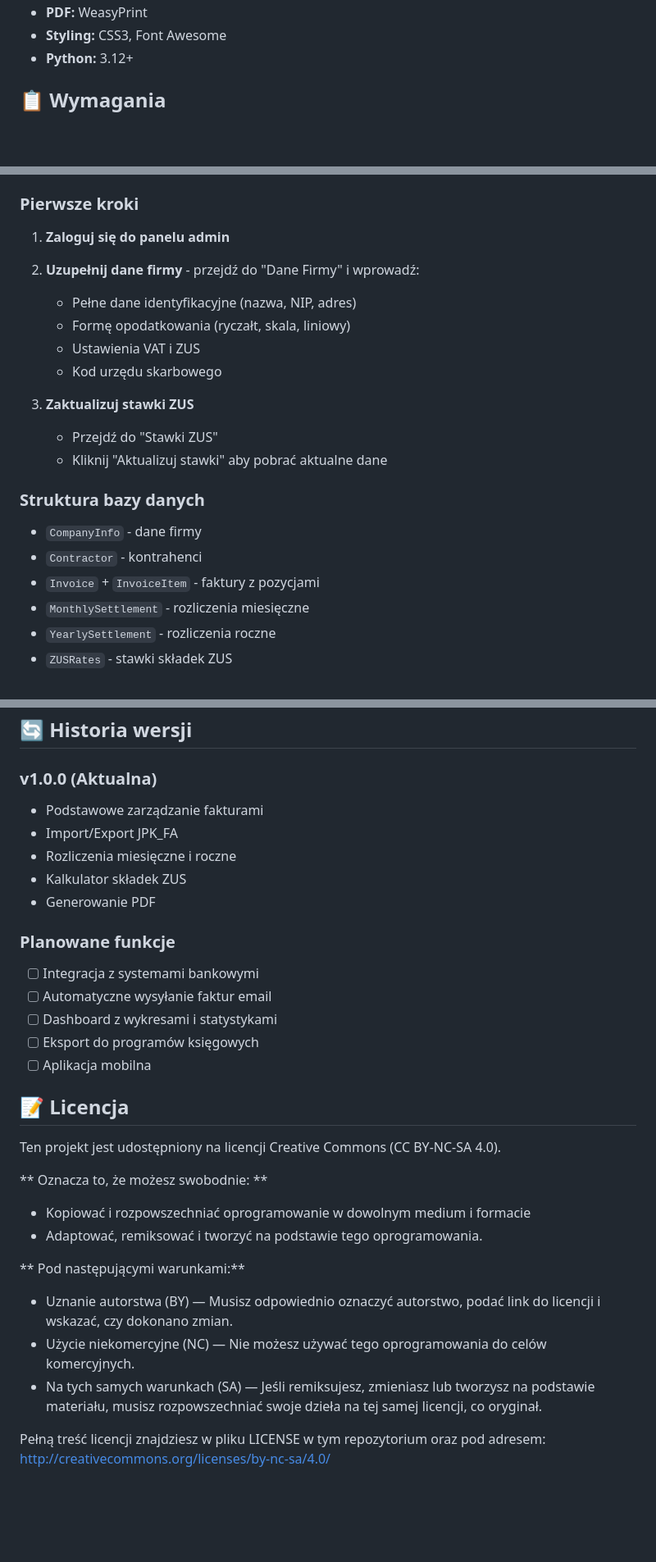
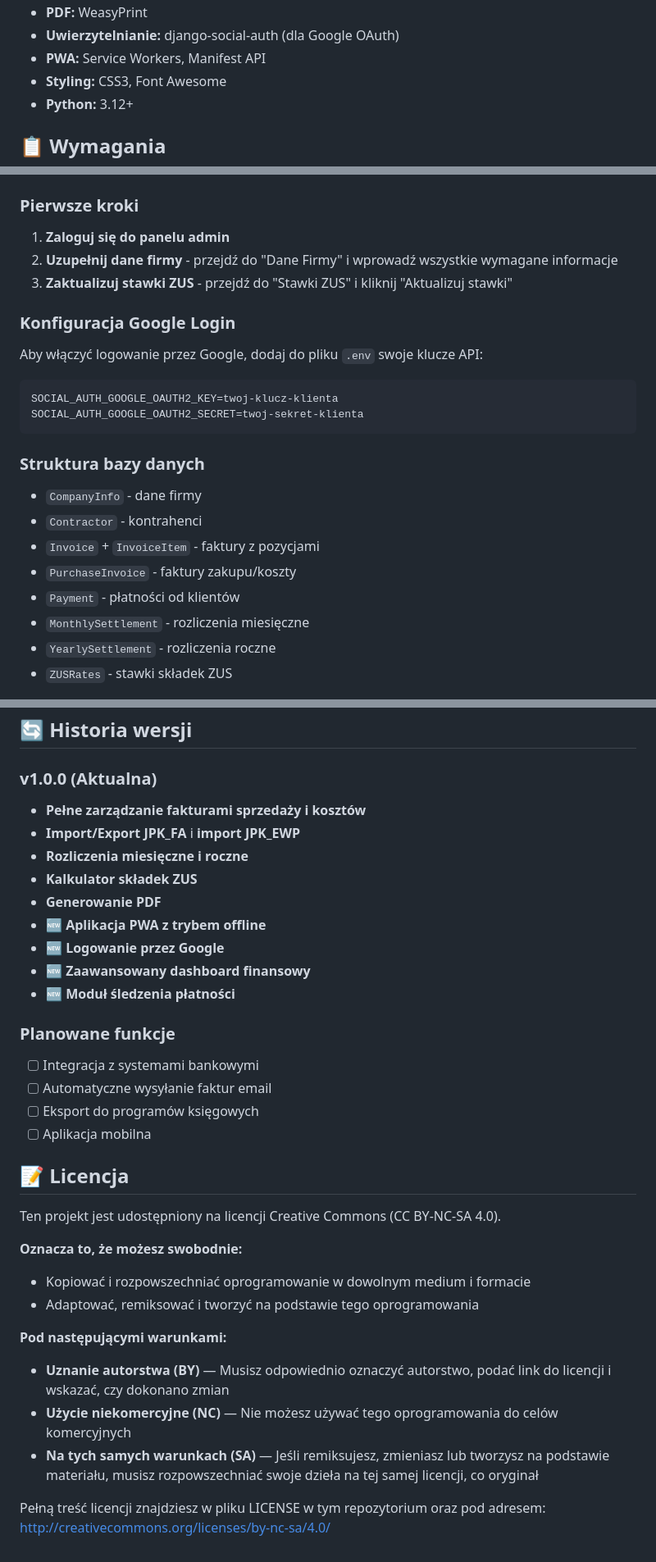
Before and after one commit to kwasiucionek/moja-fakturownia, a Markdown page: README.md, 3 parts joined by grey strips. Shown at 82% size. Drawn GitHub-style; blank space fills up the shorter version.

````diff
--- a/README.md
+++ b/README.md
@@ -44,4 +57,6 @@ Kompleksowy system księgowy dla jednoosobowych działalności gospodarczych. Ap
 - **PDF:** WeasyPrint
+- **Uwierzytelnianie:** django-social-auth (dla Google OAuth)
+- **PWA:** Service Workers, Manifest API
 - **Styling:** CSS3, Font Awesome
 - **Python:** 3.12+
 
@@ -97,20 +112,22 @@ http://127.0.0.1:8000/admin/
 
 ### Pierwsze kroki
 1. **Zaloguj się do panelu admin**
-2. **Uzupełnij dane firmy** - przejdź do "Dane Firmy" i wprowadź:
-   - Pełne dane identyfikacyjne (nazwa, NIP, adres)
-   - Formę opodatkowania (ryczałt, skala, liniowy)
-   - Ustawienia VAT i ZUS
-   - Kod urzędu skarbowego
+2. **Uzupełnij dane firmy** - przejdź do "Dane Firmy" i wprowadź wszystkie wymagane informacje
+3. **Zaktualizuj stawki ZUS** - przejdź do "Stawki ZUS" i kliknij "Aktualizuj stawki"
 
-3. **Zaktualizuj stawki ZUS**
-   - Przejdź do "Stawki ZUS"
-   - Kliknij "Aktualizuj stawki" aby pobrać aktualne dane
+### Konfiguracja Google Login
+Aby włączyć logowanie przez Google, dodaj do pliku `.env` swoje klucze API:
+```env
+SOCIAL_AUTH_GOOGLE_OAUTH2_KEY=twoj-klucz-klienta
+SOCIAL_AUTH_GOOGLE_OAUTH2_SECRET=twoj-sekret-klienta
+```
 
 ### Struktura bazy danych
 - `CompanyInfo` - dane firmy
 - `Contractor` - kontrahenci
 - `Invoice` + `InvoiceItem` - faktury z pozycjami
+- `PurchaseInvoice` - faktury zakupu/koszty
+- `Payment` - płatności od klientów
 - `MonthlySettlement` - rozliczenia miesięczne
 - `YearlySettlement` - rozliczenia roczne
 - `ZUSRates` - stawki składek ZUS
@@ -231,31 +273,34 @@ W przypadku pytań lub problemów:
 ## 🔄 Historia wersji
 
 ### v1.0.0 (Aktualna)
-- Podstawowe zarządzanie fakturami
-- Import/Export JPK_FA
-- Rozliczenia miesięczne i roczne
-- Kalkulator składek ZUS
-- Generowanie PDF
+- **Pełne zarządzanie fakturami sprzedaży i kosztów**
+- **Import/Export JPK_FA** i **import JPK_EWP**
+- **Rozliczenia miesięczne i roczne**
+- **Kalkulator składek ZUS**
+- **Generowanie PDF**
+- **🆕 Aplikacja PWA z trybem offline**
+- **🆕 Logowanie przez Google**
+- **🆕 Zaawansowany dashboard finansowy**
+- **🆕 Moduł śledzenia płatności**
 
 ### Planowane funkcje
 - [ ] Integracja z systemami bankowymi
 - [ ] Automatyczne wysyłanie faktur email
-- [ ] Dashboard z wykresami i statystykami
 - [ ] Eksport do programów księgowych
 - [ ] Aplikacja mobilna
 
-##  📝 Licencja
+## 📝 Licencja
 
 Ten projekt jest udostępniony na licencji Creative Commons (CC BY-NC-SA 4.0).
 
-** Oznacza to, że możesz swobodnie: **
-  - Kopiować i rozpowszechniać oprogramowanie w dowolnym medium i formacie
-  - Adaptować, remiksować i tworzyć na podstawie tego oprogramowania.
+**Oznacza to, że możesz swobodnie:**
+- Kopiować i rozpowszechniać oprogramowanie w dowolnym medium i formacie
+- Adaptować, remiksować i tworzyć na podstawie tego oprogramowania
 
-** Pod następującymi warunkami:**
- - Uznanie autorstwa (BY) — Musisz odpowiednio oznaczyć autorstwo, podać link do licencji i wskazać, czy dokonano zmian.
- - Użycie niekomercyjne (NC) — Nie możesz używać tego oprogramowania do celów komercyjnych.
- - Na tych samych warunkach (SA) — Jeśli remiksujesz, zmieniasz lub tworzysz na podstawie materiału, musisz rozpowszechniać swoje dzieła na tej samej licencji, co oryginał.
+**Pod następującymi warunkami:**
+- **Uznanie autorstwa (BY)** — Musisz odpowiednio oznaczyć autorstwo, podać link do licencji i wskazać, czy dokonano zmian
+- **Użycie niekomercyjne (NC)** — Nie możesz używać tego oprogramowania do celów komercyjnych
+- **Na tych samych warunkach (SA)** — Jeśli remiksujesz, zmieniasz lub tworzysz na podstawie materiału, musisz rozpowszechniać swoje dzieła na tej samej licencji, co oryginał
 
 Pełną treść licencji znajdziesz w pliku LICENSE w tym repozytorium oraz pod adresem:
 http://creativecommons.org/licenses/by-nc-sa/4.0/
````
Also changed, not shown: other parts of README.md (+69 -31 lines).
